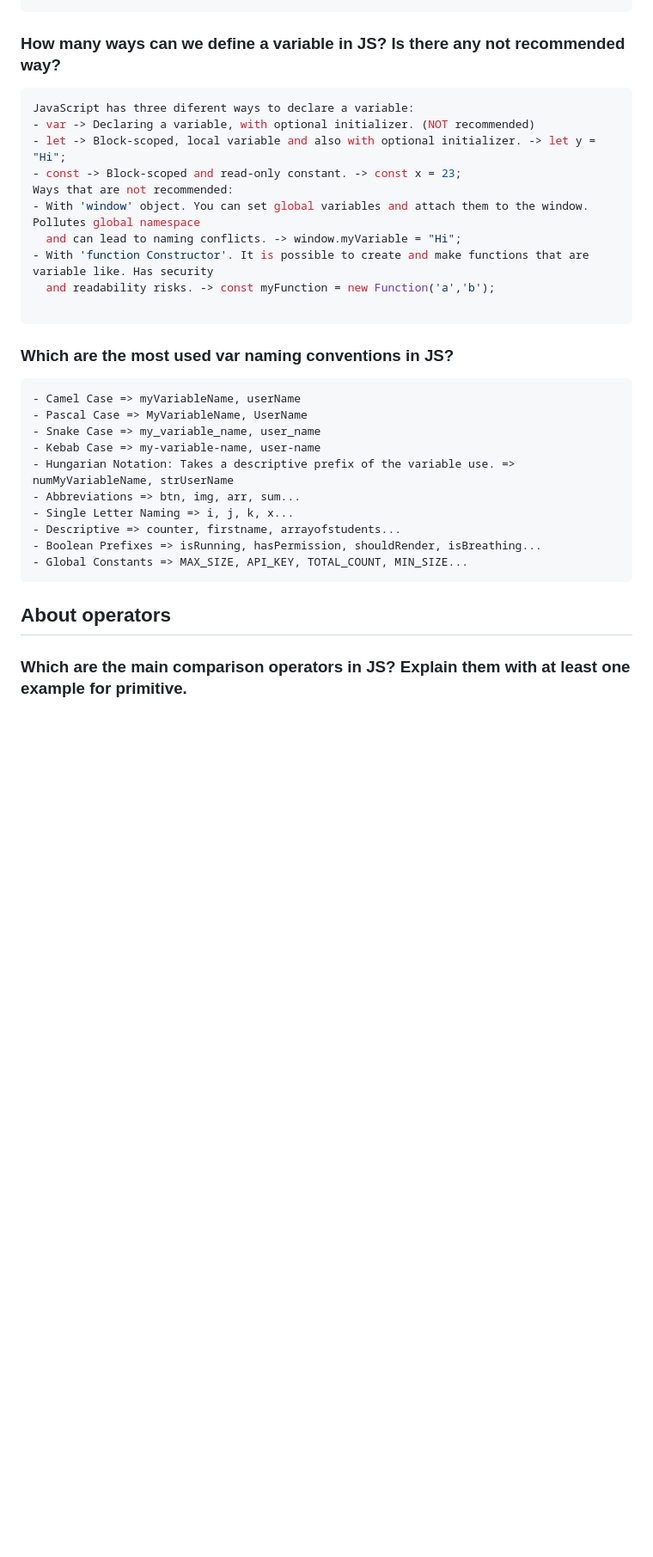
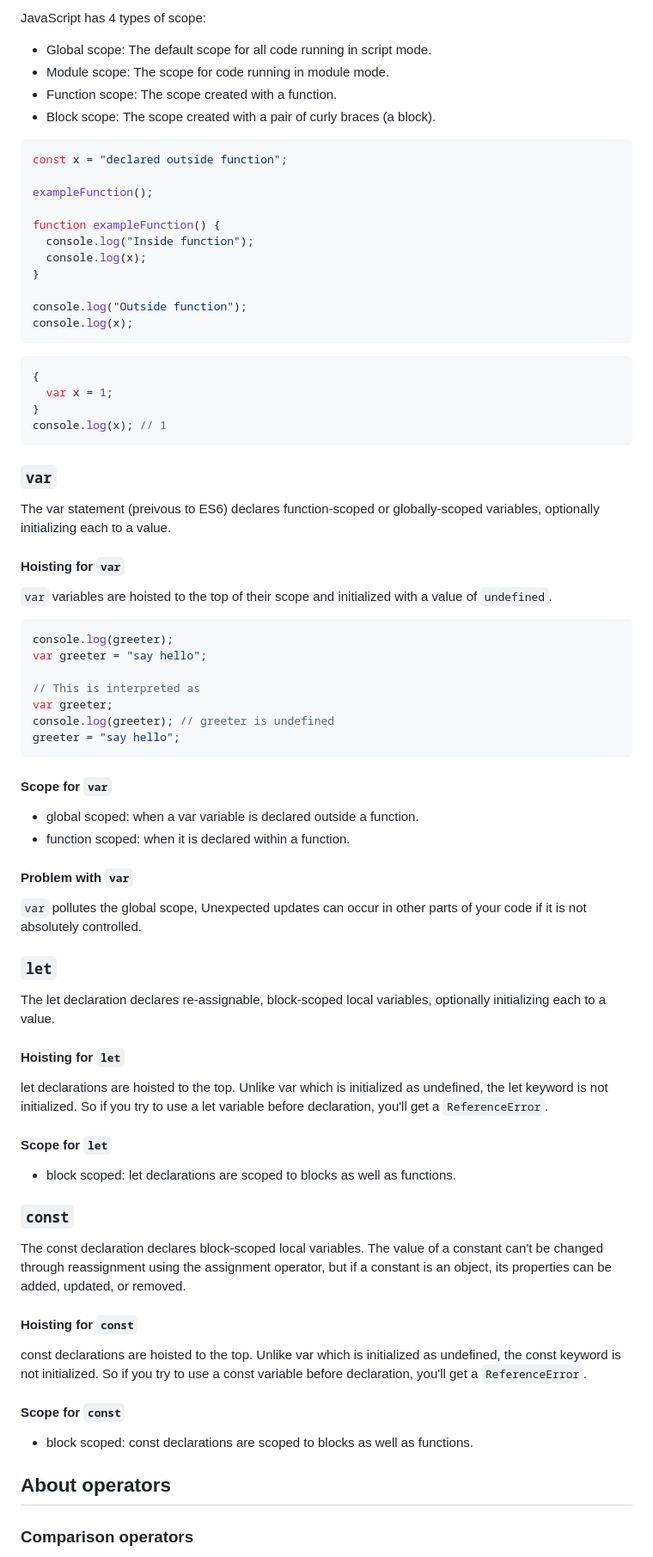
Before and after one commit to Lye-Frozen-Heart/JavaScript-foundations-challenge-1, a Markdown page: CHALLENGE.md, the part around one of its changes. Shown at 86% size. GitHub-like rendering; blank space fills up the shorter version.

Commit message:
Completed documentation, Jaume has not reviewed our challenge

````diff
--- a/CHALLENGE.md
+++ b/CHALLENGE.md
@@ -41,36 +159,83 @@ the unpredicted value can be used or accessed by it's name.
+JavaScript has 4 types of scope:
+
+- Global scope: The default scope for all code running in script mode.
+- Module scope: The scope for code running in module mode.
+- Function scope: The scope created with a function.
+- Block scope: The scope created with a pair of curly braces (a block).
+
+```javascript
+const x = "declared outside function";
+
+exampleFunction();
+
+function exampleFunction() {
+  console.log("Inside function");
+  console.log(x);
+}
+
+console.log("Outside function");
+console.log(x);
 ```
 
-### How many ways can we define a variable in JS? Is there any not recommended way?
-
-```js
-JavaScript has three diferent ways to declare a variable:
-- var -> Declaring a variable, with optional initializer. (NOT recommended)
-- let -> Block-scoped, local variable and also with optional initializer. -> let y = "Hi";
-- const -> Block-scoped and read-only constant. -> const x = 23;
-Ways that are not recommended:
-- With 'window' object. You can set global variables and attach them to the window. Pollutes global namespace
-  and can lead to naming conflicts. -> window.myVariable = "Hi";
-- With 'function Constructor'. It is possible to create and make functions that are variable like. Has security
-  and readability risks. -> const myFunction = new Function('a','b');
-
+```javascript
+{
+  var x = 1;
+}
+console.log(x); // 1
 ```
 
-### Which are the most used var naming conventions in JS?
+### `var`
 
+The var statement (preivous to ES6) declares function-scoped or globally-scoped variables, optionally initializing each to a value.
+
+#### Hoisting for `var`
+
+`var` variables are hoisted to the top of their scope and initialized with a value of `undefined`.
+
+```javascript
+console.log(greeter);
+var greeter = "say hello";
+
+// This is interpreted as
+var greeter;
+console.log(greeter); // greeter is undefined
+greeter = "say hello";
 ```
-- Camel Case => myVariableName, userName
-- Pascal Case => MyVariableName, UserName
-- Snake Case => my_variable_name, user_name
-- Kebab Case => my-variable-name, user-name
-- Hungarian Notation: Takes a descriptive prefix of the variable use. => numMyVariableName, strUserName
-- Abbreviations => btn, img, arr, sum...
-- Single Letter Naming => i, j, k, x...
-- Descriptive => counter, firstname, arrayofstudents...
-- Boolean Prefixes => isRunning, hasPermission, shouldRender, isBreathing...
-- Global Constants => MAX_SIZE, API_KEY, TOTAL_COUNT, MIN_SIZE...
-```
+
+#### Scope for `var`
+
+- global scoped: when a var variable is declared outside a function.
+- function scoped: when it is declared within a function.
+
+#### Problem with `var`
+
+`var` pollutes the global scope, Unexpected updates can occur in other parts of your code if it is not absolutely controlled.
+
+### `let`
+
+The let declaration declares re-assignable, block-scoped local variables, optionally initializing each to a value.
+
+#### Hoisting for `let`
+
+let declarations are hoisted to the top. Unlike var which is initialized as undefined, the let keyword is not initialized. So if you try to use a let variable before declaration, you'll get a `ReferenceError`.
+
+#### Scope for `let`
+
+- block scoped: let declarations are scoped to blocks as well as functions.
+
+### `const`
+
+The const declaration declares block-scoped local variables. The value of a constant can't be changed through reassignment using the assignment operator, but if a constant is an object, its properties can be added, updated, or removed.
+
+#### Hoisting for `const`
+
+const declarations are hoisted to the top. Unlike var which is initialized as undefined, the const keyword is not initialized. So if you try to use a const variable before declaration, you'll get a `ReferenceError`.
+
+#### Scope for `const`
+
+- block scoped: const declarations are scoped to blocks as well as functions.
 
 ## About operators
 
-### Which are the main comparison operators in JS? Explain them with at least one example for primitive.
+### Comparison operators
 
````
Also changed, not shown: other parts of CHALLENGE.md (+248 -56 lines).
